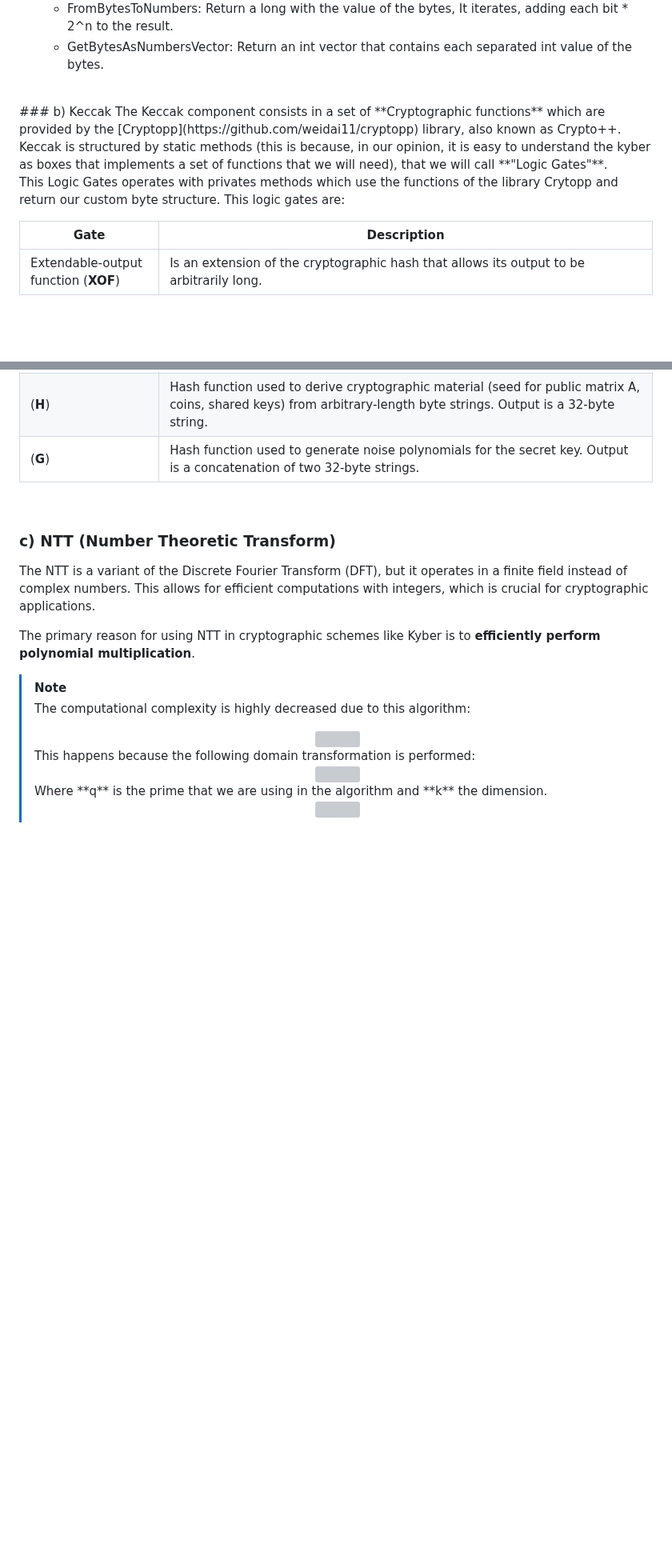
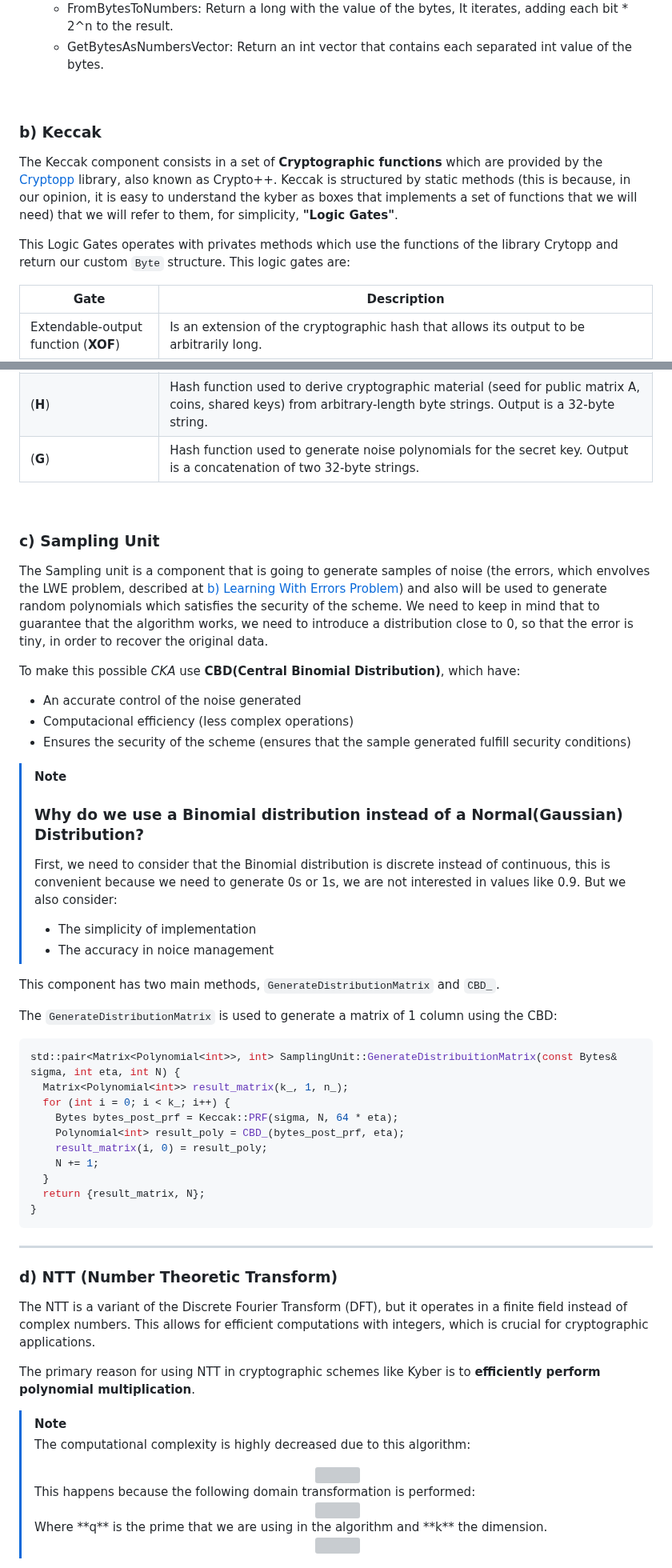
Before and after one commit to OmarSuarezDoro/Crystals-Kyber-OOP-CC, a Markdown page: README.md, 2 parts joined by grey strips. Shown at 80% size. Drawn GitHub-style; blank space fills up the shorter version; grey boxes are pictures that could not be loaded.

````diff
--- a/README.md
+++ b/README.md
@@ -151,10 +152,11 @@ The bytes structure allow us to make operations with Bytes in a simple way. Here
   - GetBytesAsNumbersVector: Return an int vector that contains each separated int value of the bytes.
 
 <br>
+
 ### b) Keccak
-The Keccak component consists in a set of **Cryptographic functions** which are provided by the [Cryptopp](https://github.com/weidai11/cryptopp) library, also known as Crypto++. Keccak is structured by static methods (this is because, in our opinion, it is easy to understand the kyber as boxes that implements a set of functions that we will need), that we will call **"Logic Gates"**.
+The Keccak component consists in a set of **Cryptographic functions** which are provided by the [Cryptopp](https://github.com/weidai11/cryptopp) library, also known as Crypto++. Keccak is structured by static methods (this is because, in our opinion, it is easy to understand the kyber as boxes that implements a set of functions that we will need) that we will refer to them, for simplicity, **"Logic Gates"**.
 
-This Logic Gates operates with privates methods which use the functions of the library Crytopp and return our custom byte structure. This logic gates are:
+This Logic Gates operates with privates methods which use the functions of the library Crytopp and return our custom `Byte` structure. This logic gates are:
 
 |Gate | Description |
 | --- | --- |
@@ -166,7 +168,44 @@ This Logic Gates operates with privates methods which use the functions of the l
 
 <br>
 
-### c) NTT (Number Theoretic Transform)
+### c) Sampling Unit
+The Sampling unit is a component that is going to generate samples of noise (the errors, which envolves the LWE problem, described at [b) Learning With Errors Problem](#b-learning-with-errors-problem)) and also will be used to generate random polynomials which satisfies the security of the scheme. We need to keep in mind that to guarantee that the algorithm works, we need to introduce a distribution close to 0, so that the error is tiny, in order to recover the original data.
+
+To make this possible *CKA* use **CBD(Central Binomial Distribution)**, which have:
+- An accurate control of the noise generated
+- Computacional efficiency (less complex operations)
+- Ensures the security of the scheme (ensures that the sample generated fulfill security conditions)
+
+
+> [!NOTE]
+>
+> ### Why do we use a Binomial distribution instead of a Normal(Gaussian) Distribution?
+>
+> First, we need to consider that the Binomial distribution is discrete instead of continuous, this is convenient because we need to generate 0s or 1s, we are not interested in values like 0.9.
+> But we also consider:
+> - The simplicity of implementation
+> - The accuracy in noice management
+
+This component has two main methods, `GenerateDistributionMatrix` and `CBD_`.
+
+The `GenerateDistributionMatrix` is used to generate a matrix of 1 column using the CBD:
+```c++
+std::pair<Matrix<Polynomial<int>>, int> SamplingUnit::GenerateDistribuitionMatrix(const Bytes& sigma, int eta, int N) {
+  Matrix<Polynomial<int>> result_matrix(k_, 1, n_);
+  for (int i = 0; i < k_; i++) {
+    Bytes bytes_post_prf = Keccak::PRF(sigma, N, 64 * eta);
+    Polynomial<int> result_poly = CBD_(bytes_post_prf, eta);
+    result_matrix(i, 0) = result_poly;
+    N += 1;
+  }
+  return {result_matrix, N};
+}
+```
+
+
+----
+
+### d) NTT (Number Theoretic Transform)
 
 The NTT is a variant of the Discrete Fourier Transform (DFT), but it operates in a finite field instead of complex numbers. This allows for efficient computations with integers, which is crucial for cryptographic applications.
 
````
Also changed, not shown: other parts of README.md (+5 -3 lines).
